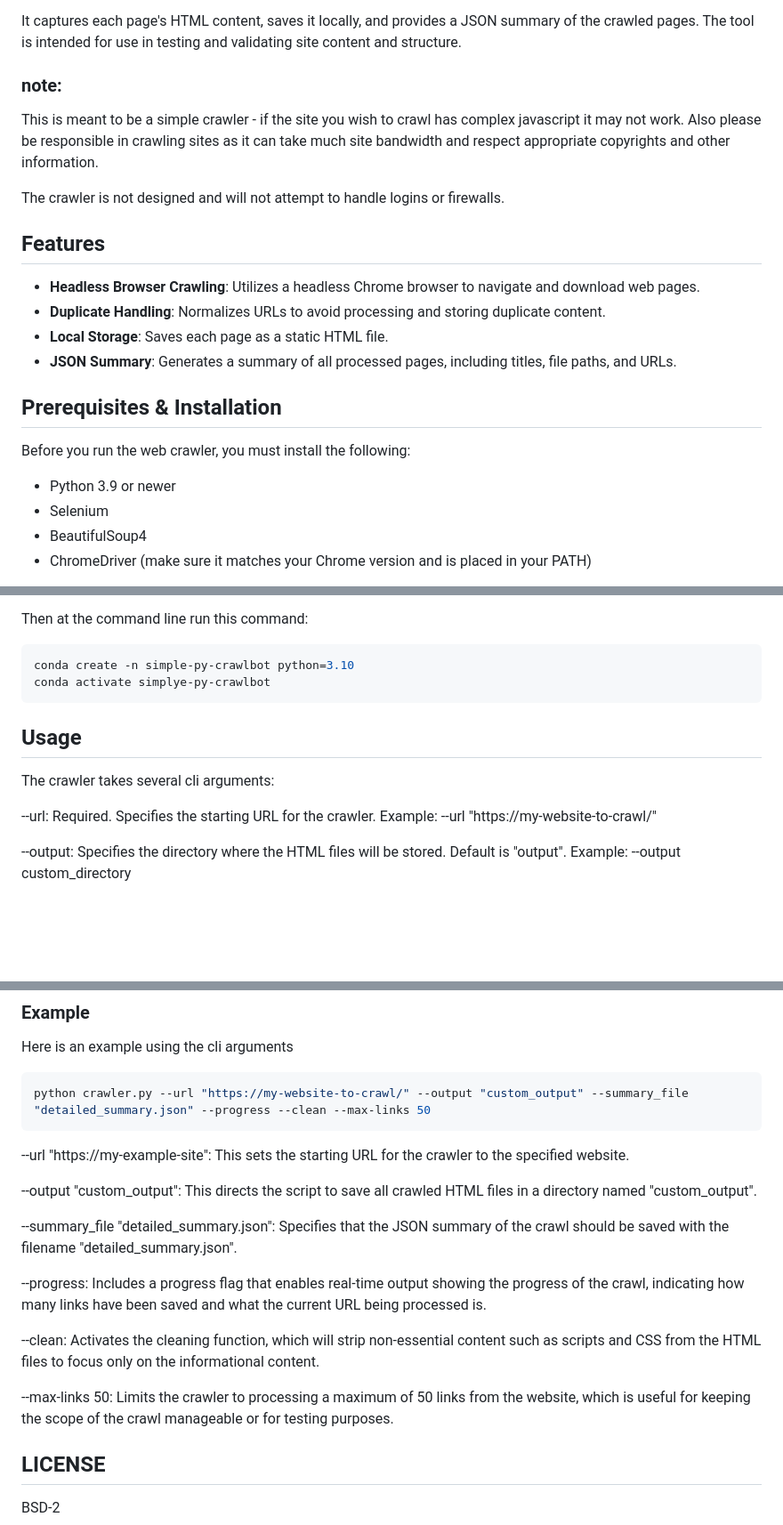
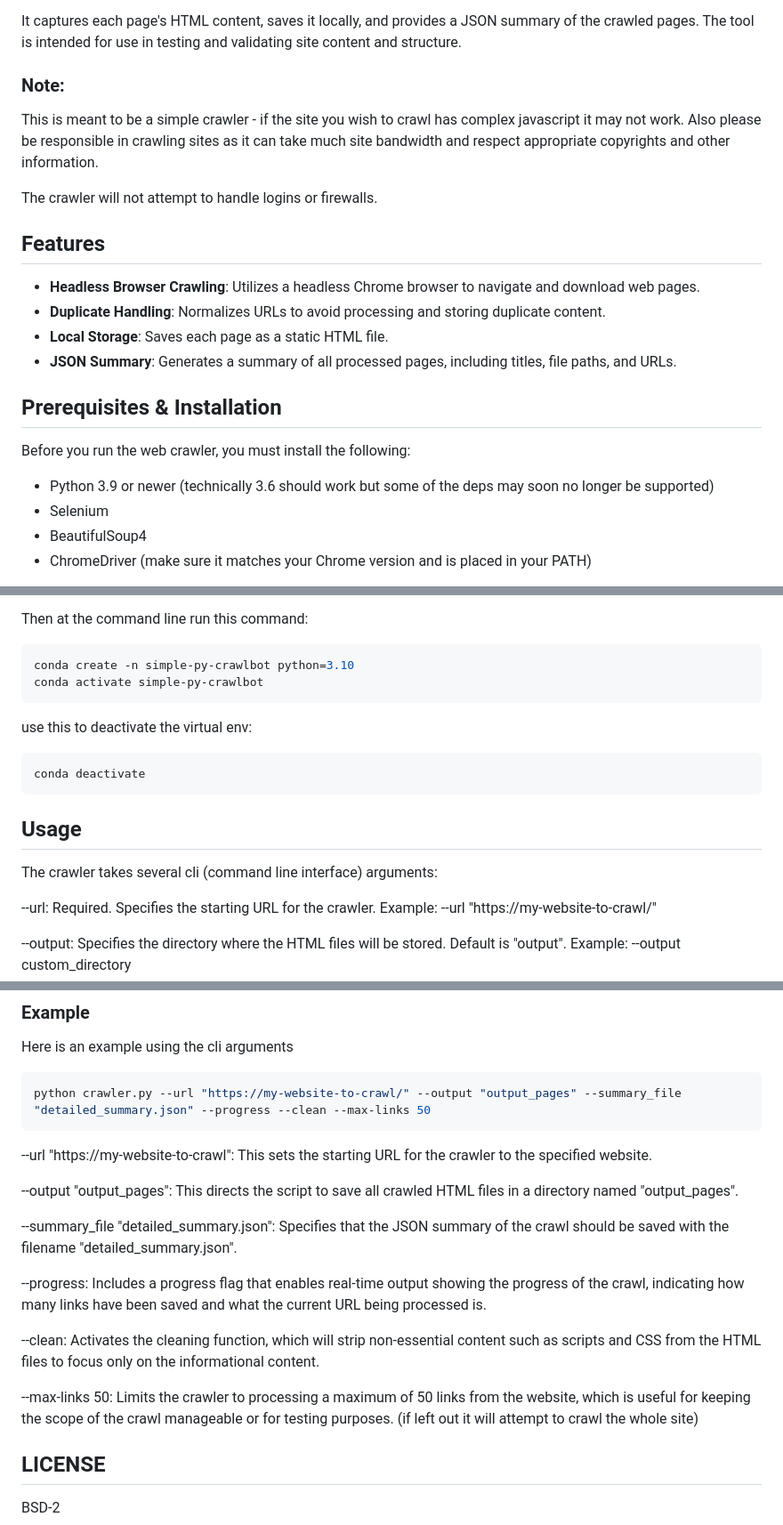
Before and after one commit to deftio/simple-py-crawlbot, a Markdown page: README.md, 3 parts joined by grey strips. Shown at 89% size. Drawn GitHub-style; blank space fills up the shorter version.

````diff
--- a/README.md
+++ b/README.md
@@ -6,10 +6,10 @@ This is a simple python web crawler which attempts to crawl all the pages of a g
 
 It captures each page's HTML content, saves it locally, and provides a JSON summary of the crawled pages. The tool is intended for use in testing and validating site content and structure.
 
-### note:
+### Note:
 This is meant to be a simple crawler - if the site you wish to crawl has complex javascript it may not work.  Also please be responsible in crawling sites as it can take much site bandwidth and respect appropriate copyrights and other information.
 
-The crawler is not designed and will not attempt to handle logins or firewalls.
+The crawler will not attempt to handle logins or firewalls.
 
 ## Features
 
@@ -22,7 +22,7 @@ The crawler is not designed and will not attempt to handle logins or firewalls.
 
 Before you run the web crawler, you must install the following:
 
-- Python 3.9 or newer
+- Python 3.9 or newer (technically 3.6 should work but some of the deps may soon no longer be supported)
 - Selenium
 - BeautifulSoup4
 - ChromeDriver (make sure it matches your Chrome version and is placed in your PATH)
@@ -40,12 +40,17 @@ If you have issues or conflicts with packages try creating a virtual environment
 Then at the command line run this command:
 ```bash
 conda create -n simple-py-crawlbot python=3.10
-conda activate simplye-py-crawlbot
+conda activate simple-py-crawlbot
+```
+use this to deactivate the virtual env:
+
+```bash
+conda deactivate
 ```
 
 ## Usage
 
-The crawler takes several cli arguments:
+The crawler takes several cli (command line interface) arguments:
 
 --url: Required. Specifies the starting URL for the crawler.
 Example: --url "https://my-website-to-crawl/"
@@ -71,12 +76,12 @@ Each CLI argument can be used in combination to fine-tune the behavior of the cr
 ### Example
 Here is an example using the cli arguments
 ```bash
-python crawler.py --url "https://my-website-to-crawl/" --output "custom_output" --summary_file "detailed_summary.json" --progress --clean --max-links 50
+python crawler.py --url "https://my-website-to-crawl/" --output "output_pages" --summary_file "detailed_summary.json" --progress --clean --max-links 50
 ```
 
---url "https://my-example-site": This sets the starting URL for the crawler to the specified website.
+--url "https://my-website-to-crawl": This sets the starting URL for the crawler to the specified website.
 
---output "custom_output": This directs the script to save all crawled HTML files in a directory named "custom_output".
+--output "output_pages": This directs the script to save all crawled HTML files in a directory named "output_pages".
 
 --summary_file "detailed_summary.json": Specifies that the JSON summary of the crawl should be saved with the filename "detailed_summary.json".
 
@@ -84,7 +89,7 @@ python crawler.py --url "https://my-website-to-crawl/" --output "custom_output"
 
 --clean: Activates the cleaning function, which will strip non-essential content such as scripts and CSS from the HTML files to focus only on the informational content.
 
---max-links 50: Limits the crawler to processing a maximum of 50 links from the website, which is useful for keeping the scope of the crawl manageable or for testing purposes.
+--max-links 50: Limits the crawler to processing a maximum of 50 links from the website, which is useful for keeping the scope of the crawl manageable or for testing purposes.  (if left out it will attempt to crawl the whole site)
 
 ## LICENSE
 BSD-2
````
